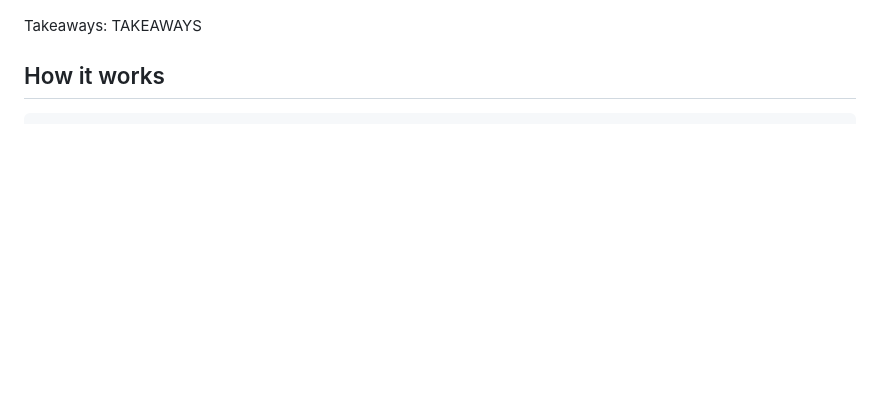
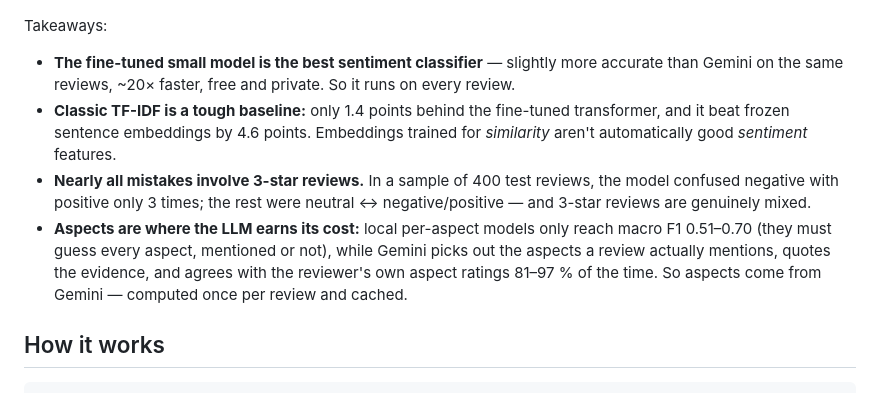
Before and after one commit to omar122211/review-intelligence, a Markdown page: README.md, the part around one of its changes. Rendered like a GitHub page; blank space fills up the shorter version.

```diff
--- a/README.md
+++ b/README.md
@@ -14,6 +37,10 @@ RESULTS_TABLE
 
 Takeaways:
-TAKEAWAYS
+
+- **The fine-tuned small model is the best sentiment classifier** — slightly more accurate than Gemini on the same reviews, ~20× faster, free and private. So it runs on every review.
+- **Classic TF-IDF is a tough baseline:** only 1.4 points behind the fine-tuned transformer, and it beat frozen sentence embeddings by 4.6 points. Embeddings trained for *similarity* aren't automatically good *sentiment* features.
+- **Nearly all mistakes involve 3-star reviews.** In a sample of 400 test reviews, the model confused negative with positive only 3 times; the rest were neutral ↔ negative/positive — and 3-star reviews are genuinely mixed.
+- **Aspects are where the LLM earns its cost:** local per-aspect models only reach macro F1 0.51–0.70 (they must guess every aspect, mentioned or not), while Gemini picks out the aspects a review actually mentions, quotes the evidence, and agrees with the reviewer's own aspect ratings 81–97 % of the time. So aspects come from Gemini — computed once per review and cached.
 
 ## How it works
 
```
Also changed, not shown: other parts of README.md (+24 -1 lines), eval/results.md (added, +42 -0 lines), docs/analyze.jpg (added), docs/aspects.jpg (added), docs/insights.jpg (added), docs/search.jpg (added), 3 other files.
